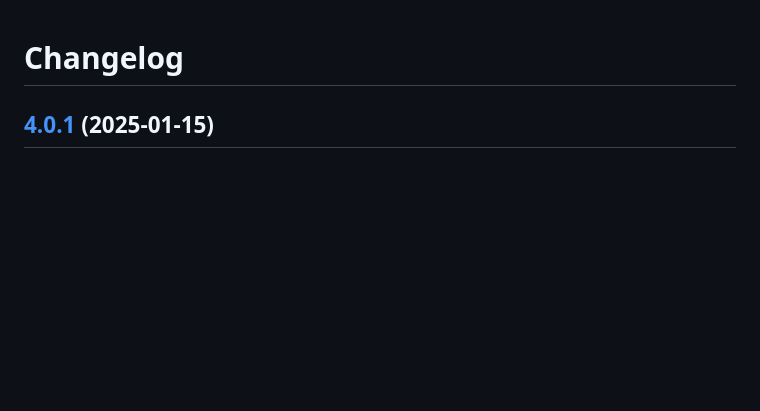
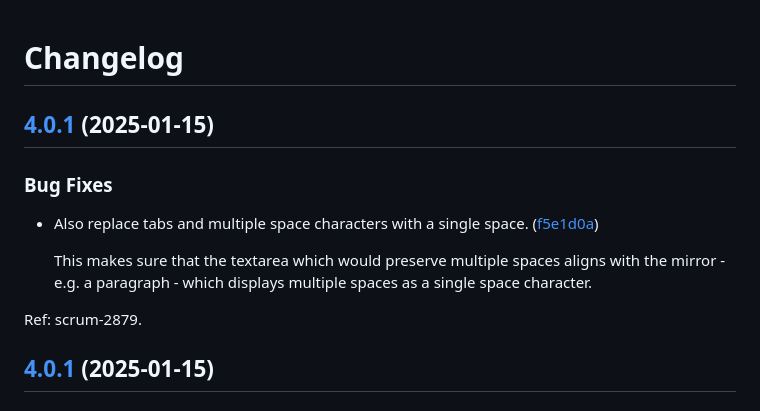
Before and after one commit to Patternslib/pat-content-mirror, a Markdown page: CHANGES.md, the part around the change. Drawn GitHub-style; blank space fills up the shorter version.

Commit message:
Release new version.

```diff
--- a/CHANGES.md
+++ b/CHANGES.md
@@ -1,6 +1,20 @@
 # Changelog
 
 
+
+## [4.0.1](https://github.com/patternslib/pat-content-mirror/compare/4.0.0...4.0.1) (2025-01-15)
+
+
+### Bug Fixes
+
+
+* Also replace tabs and multiple space characters with a single space. ([f5e1d0a](https://github.com/patternslib/pat-content-mirror/commit/f5e1d0aed38763d7dbc836059498140de2ea68f9))
+
+  This makes sure that the textarea which would preserve multiple spaces
+aligns with the mirror - e.g. a paragraph - which displays multiple
+spaces as a single space character.
+
+Ref: scrum-2879.
 
 ## [4.0.1](https://github.com/patternslib/pat-content-mirror/compare/4.0.0...4.0.1) (2025-01-15)
 
```
